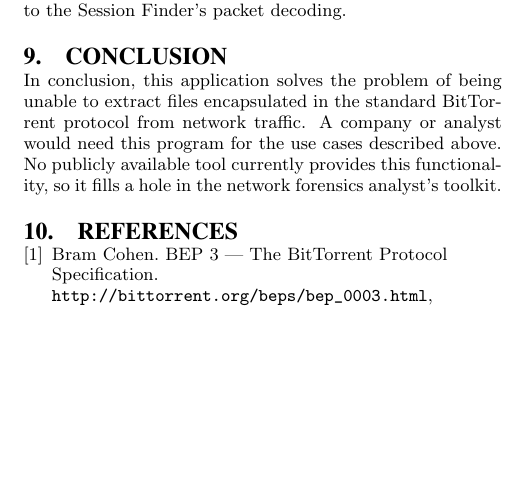
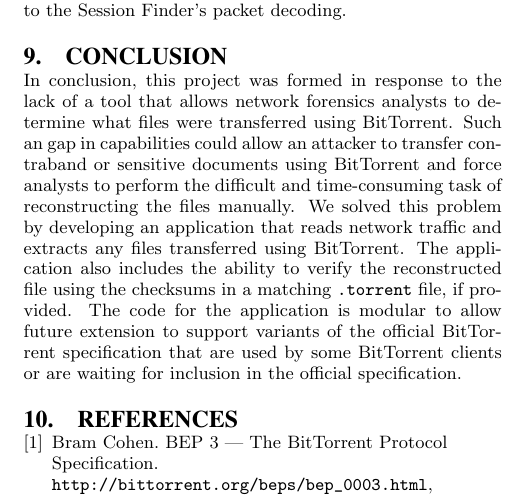
Before and after one commit to tcoppi/BittorrentReconstituter, a LaTeX paper (docs/finalreport.tex): part of page 4 of 4, cut so that both start at the same text, the shorter picture padded with empty space. Compiled offline with pdfLaTeX.

Commit message:
Added content to the conclusion.

```diff
--- a/docs/finalreport.tex
+++ b/docs/finalreport.tex
@@ -315,11 +317,18 @@
 the Session Finder's packet decoding.
 
 \section{Conclusion}
-In conclusion, this application solves the problem of being unable to extract
-files encapsulated in the standard BitTorrent protocol from network traffic.  A
-company or analyst would need this program for the use cases described above.
-No publicly available tool currently provides this functionality, so it fills a
-hole in the network forensics analyst's toolkit.
+In conclusion, this project was formed in response to the lack of a tool that
+allows network forensics analysts to determine what files were transferred using
+BitTorrent. Such an gap in capabilities could allow an attacker to transfer
+contraband or sensitive documents using BitTorrent and force analysts to perform
+the difficult and time-consuming task of reconstructing the files manually. We
+solved this problem by developing an application that reads network traffic and
+extracts any files transferred using BitTorrent. The application also includes
+the ability to verify the reconstructed file using the checksums in a matching
+\texttt{.torrent} file, if provided. The code for the application is modular to
+allow future extension to support variants of the official BitTorrent
+specification that are used by some BitTorrent clients or are waiting for
+inclusion in the official specification.
 
 \nocite{*}
 \bibliographystyle{plain}
```
Also changed, not shown: docs/finalreport.tex (4 more changed lines).
